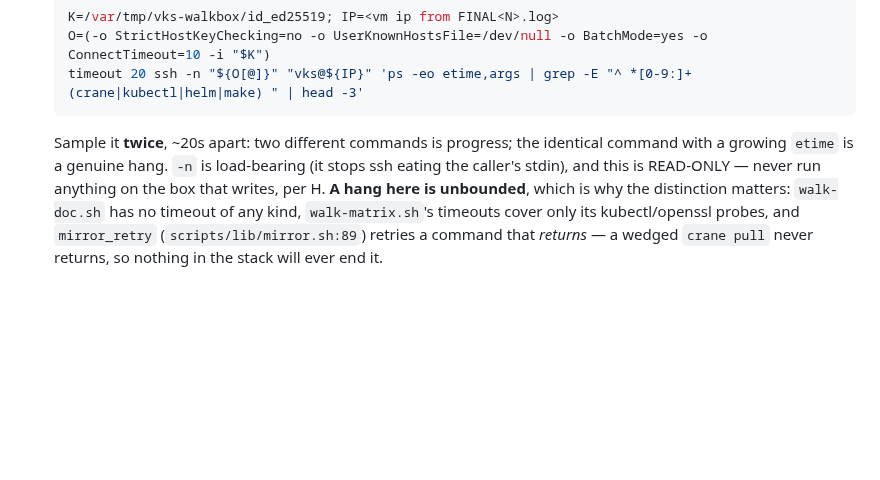
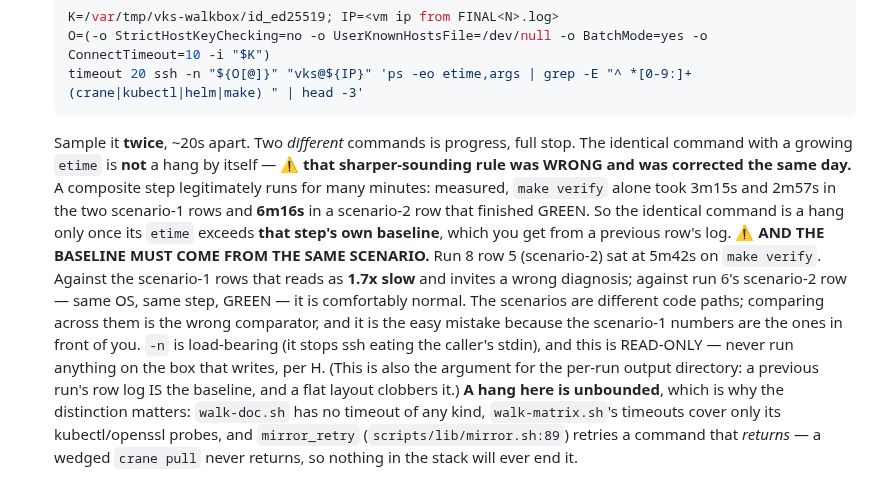
Before and after one commit to AndriyKalashnykov/vks-airgap-cicd, a Markdown page: docs/matrix-standing-rules.md, the part around the change. GitHub-like rendering; blank space fills up the shorter version.

Commit message:
docs(matrix-rules): correct D.4a's hang discriminator — it was wrong within the hour
The rule I added earlier today said: "sample twice; two different commands is progress, the identical
command with a growing etime is a genuine hang." The second half is FALSE for any composite step, and
I proved it on myself the same afternoon.

MEASURED, run 8 row 5, `make verify`:
    scenario-1 row 1  3m15s
    scenario-1 row 2  2m57s
    scenario-2 row 5 (run 6, finished GREEN)   6m16s
    scenario-2 row 5 (run 8, in flight)        5m42s and counting
Against the scenario-1 numbers — the ones in front of me — run 8's row 5 read as 1.7x slow with an
identical command and a growing etime, i.e. exactly the "genuine hang" signature my own rule had just
prescribed. Against the correct same-scenario baseline it is comfortably normal, and the row is fine.

So the discriminator needs TWO corrections, both now in the rule:
  * the identical command is a hang only once its etime exceeds THAT STEP's own baseline, which you
    read out of a previous row's log — not on sight;
  * the baseline must come from the SAME SCENARIO. Scenario-1 and scenario-2 are different code
    paths, and comparing across them is the wrong comparator. It is the easy mistake precisely
    because the scenario-1 rows run first, so their numbers are the ones you already have.

Also recorded: this is a second, independent argument for the per-run output directory. A previous
run's row log IS the baseline, so a flat layout that clobbers it destroys the only comparator that
can settle a suspected hang.

docs-lint rc=0.

````diff
--- a/docs/matrix-standing-rules.md
+++ b/docs/matrix-standing-rules.md
@@ -78,9 +78,21 @@ is no NOTHING cell to walk. `2x2x2` is a category error — see B43 and B108.
     timeout 20 ssh -n "${O[@]}" "vks@${IP}" 'ps -eo etime,args | grep -E "^ *[0-9:]+ (crane|kubectl|helm|make) " | head -3'
     ```
 
-    Sample it **twice**, ~20s apart: two different commands is progress; the identical command with a
-    growing `etime` is a genuine hang. `-n` is load-bearing (it stops ssh eating the caller's stdin),
-    and this is READ-ONLY — never run anything on the box that writes, per H.
+    Sample it **twice**, ~20s apart. Two *different* commands is progress, full stop. The identical
+    command with a growing `etime` is **not** a hang by itself — ⚠️ **that sharper-sounding rule was
+    WRONG and was corrected the same day.** A composite step legitimately runs for many minutes:
+    measured, `make verify` alone took 3m15s and 2m57s in the two scenario-1 rows and **6m16s** in a
+    scenario-2 row that finished GREEN. So the identical command is a hang only once its `etime`
+    exceeds **that step's own baseline**, which you get from a previous row's log.
+    ⚠️ **AND THE BASELINE MUST COME FROM THE SAME SCENARIO.** Run 8 row 5 (scenario-2) sat at 5m42s
+    on `make verify`. Against the scenario-1 rows that reads as **1.7x slow** and invites a wrong
+    diagnosis; against run 6's scenario-2 row — same OS, same step, GREEN — it is comfortably
+    normal. The scenarios are different code paths; comparing across them is the wrong comparator,
+    and it is the easy mistake because the scenario-1 numbers are the ones in front of you.
+    `-n` is load-bearing (it stops ssh eating the caller's stdin), and this is READ-ONLY — never run
+    anything on the box that writes, per H.
+    (This is also the argument for the per-run output directory: a previous run's row log IS the
+    baseline, and a flat layout clobbers it.)
     **A hang here is unbounded**, which is why the distinction matters: `walk-doc.sh` has no timeout of
     any kind, `walk-matrix.sh`'s timeouts cover only its kubectl/openssl probes, and
     `mirror_retry` (`scripts/lib/mirror.sh:89`) retries a command that *returns* — a wedged
````
